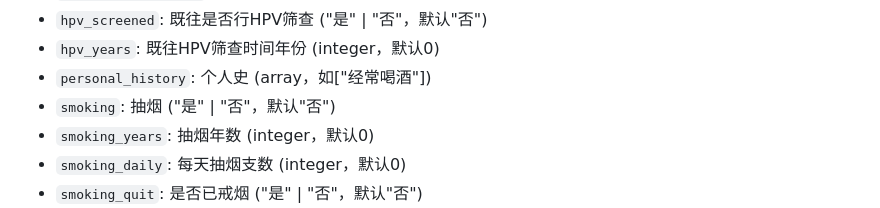
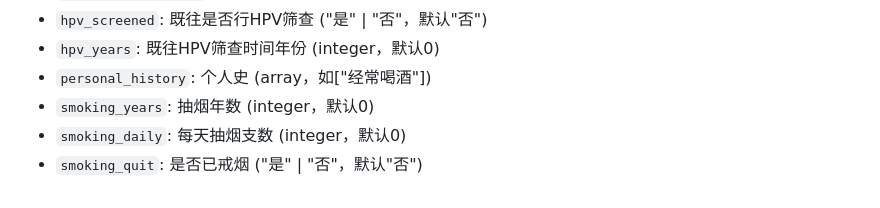
Before and after one commit to fanmeiya/physical-exams-api-docs, a Markdown page: README.md, the part around one of its changes. Drawn GitHub-style.

```diff
--- a/README.md
+++ b/README.md
@@ -307,7 +307,6 @@ curl http://localhost:8000/recommend_result/{uuid}
 - `hpv_screened`: 既往是否行HPV筛查 ("是" | "否"，默认"否")
 - `hpv_years`: 既往HPV筛查时间年份 (integer，默认0)
 - `personal_history`: 个人史 (array，如["经常喝酒"])
-- `smoking`: 抽烟 ("是" | "否"，默认"否")
 - `smoking_years`: 抽烟年数 (integer，默认0)
 - `smoking_daily`: 每天抽烟支数 (integer，默认0)
 - `smoking_quit`: 是否已戒烟 ("是" | "否"，默认"否")
```
Also changed, not shown: other parts of README.md (+1 -1 lines).
